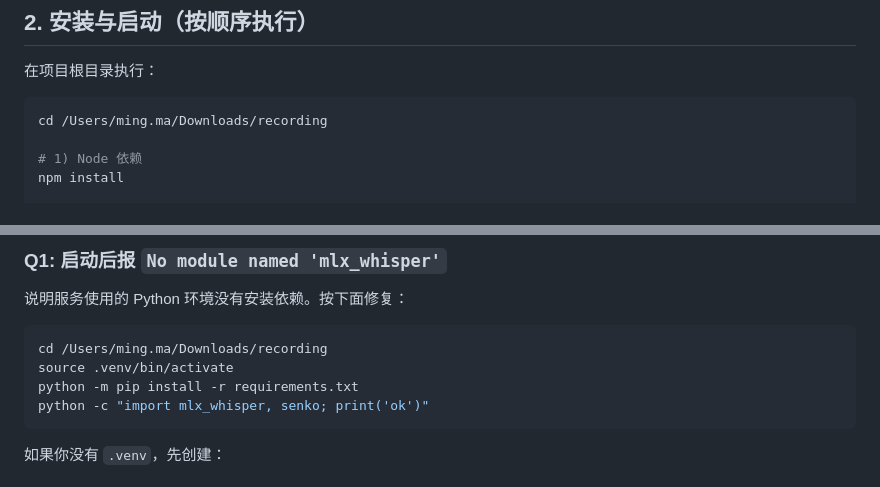
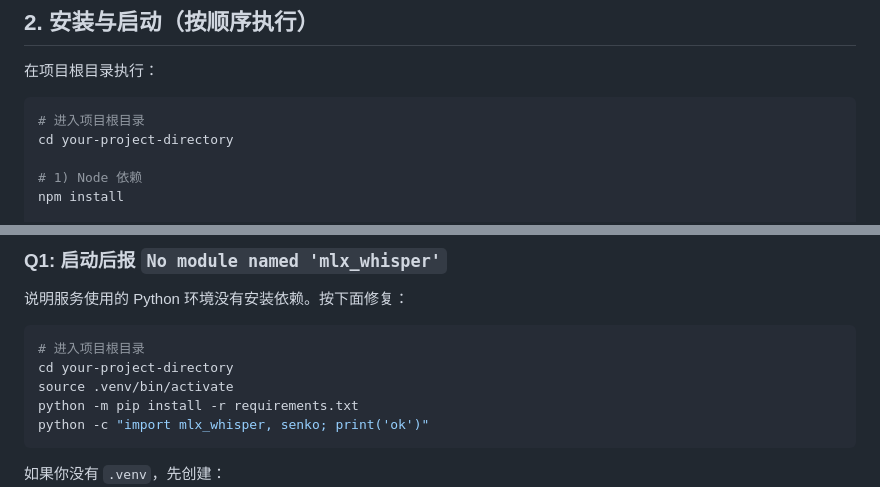
Before and after one commit to mamingsuper/recordingithub, a Markdown page: README.md, 2 parts joined by grey strips. Drawn GitHub-style.

Commit message:
update_Readme

````diff
--- a/README.md
+++ b/README.md
@@ -25,7 +25,8 @@ brew install ffmpeg
 在项目根目录执行：
 
 ```bash
-cd /Users/ming.ma/Downloads/recording
+# 进入项目根目录
+cd your-project-directory
 
 # 1) Node 依赖
 npm install
@@ -89,7 +90,8 @@ set -a && source .env && set +a
 说明服务使用的 Python 环境没有安装依赖。按下面修复：
 
 ```bash
-cd /Users/ming.ma/Downloads/recording
+# 进入项目根目录
+cd your-project-directory
 source .venv/bin/activate
 python -m pip install -r requirements.txt
 python -c "import mlx_whisper, senko; print('ok')"
````
